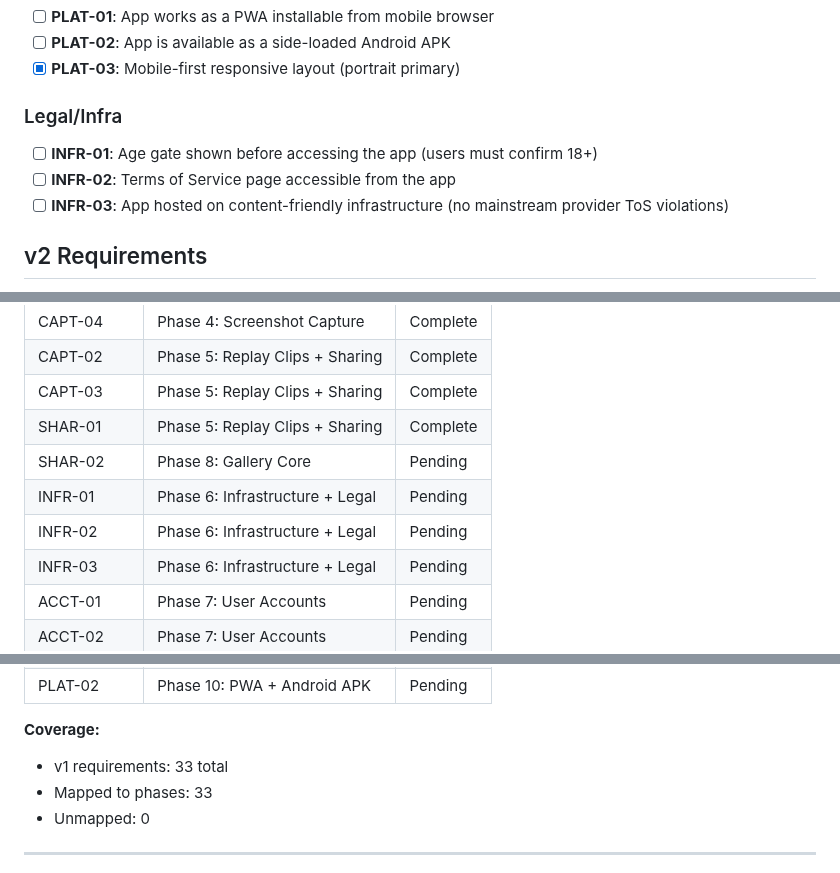
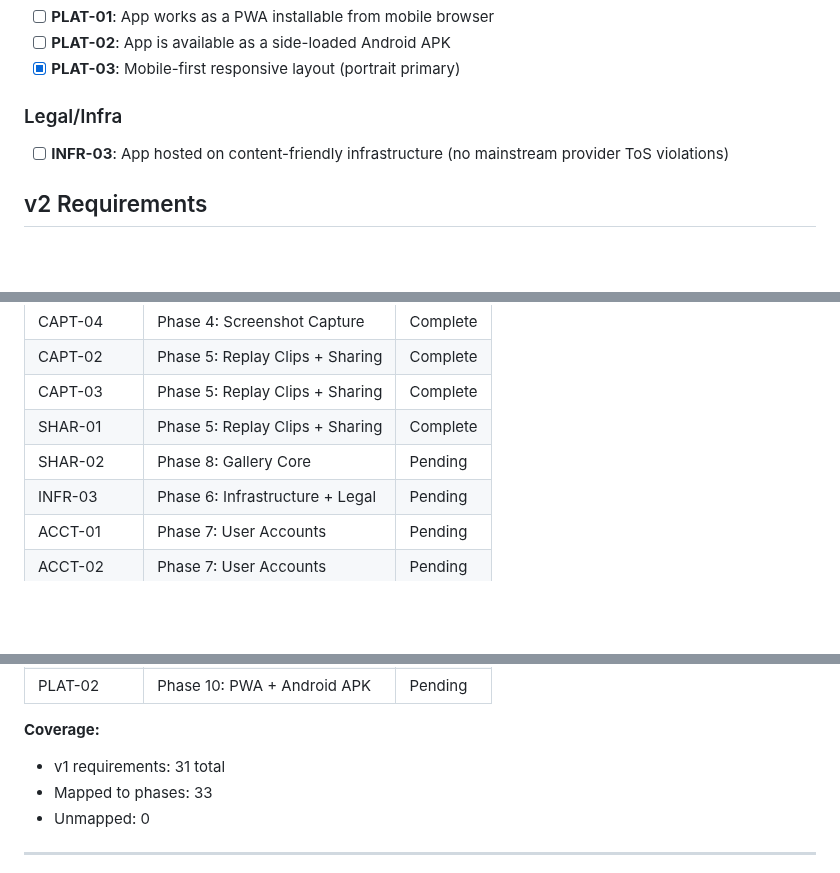
Before and after one commit to RustyIronH/shaken-together, a Markdown page: .planning/REQUIREMENTS.md, 3 parts joined by grey strips. GitHub-like rendering; blank space fills up the shorter version.

```diff
--- a/.planning/REQUIREMENTS.md
+++ b/.planning/REQUIREMENTS.md
@@ -63,8 +63,6 @@ Requirements for initial release. Each maps to roadmap phases.
 
 ### Legal/Infra
 
-- [ ] **INFR-01**: Age gate shown before accessing the app (users must confirm 18+)
-- [ ] **INFR-02**: Terms of Service page accessible from the app
 - [ ] **INFR-03**: App hosted on content-friendly infrastructure (no mainstream provider ToS violations)
 
 ## v2 Requirements
@@ -130,8 +128,6 @@ Which phases cover which requirements. Updated during roadmap creation.
 | CAPT-03 | Phase 5: Replay Clips + Sharing | Complete |
 | SHAR-01 | Phase 5: Replay Clips + Sharing | Complete |
 | SHAR-02 | Phase 8: Gallery Core | Pending |
-| INFR-01 | Phase 6: Infrastructure + Legal | Pending |
-| INFR-02 | Phase 6: Infrastructure + Legal | Pending |
 | INFR-03 | Phase 6: Infrastructure + Legal | Pending |
 | ACCT-01 | Phase 7: User Accounts | Pending |
 | ACCT-02 | Phase 7: User Accounts | Pending |
@@ -146,7 +142,7 @@ Which phases cover which requirements. Updated during roadmap creation.
 | PLAT-02 | Phase 10: PWA + Android APK | Pending |
 
 **Coverage:**
-- v1 requirements: 33 total
+- v1 requirements: 31 total
 - Mapped to phases: 33
 - Unmapped: 0
 
```
Also changed, not shown: .planning/ROADMAP.md (+6 -6 lines).
